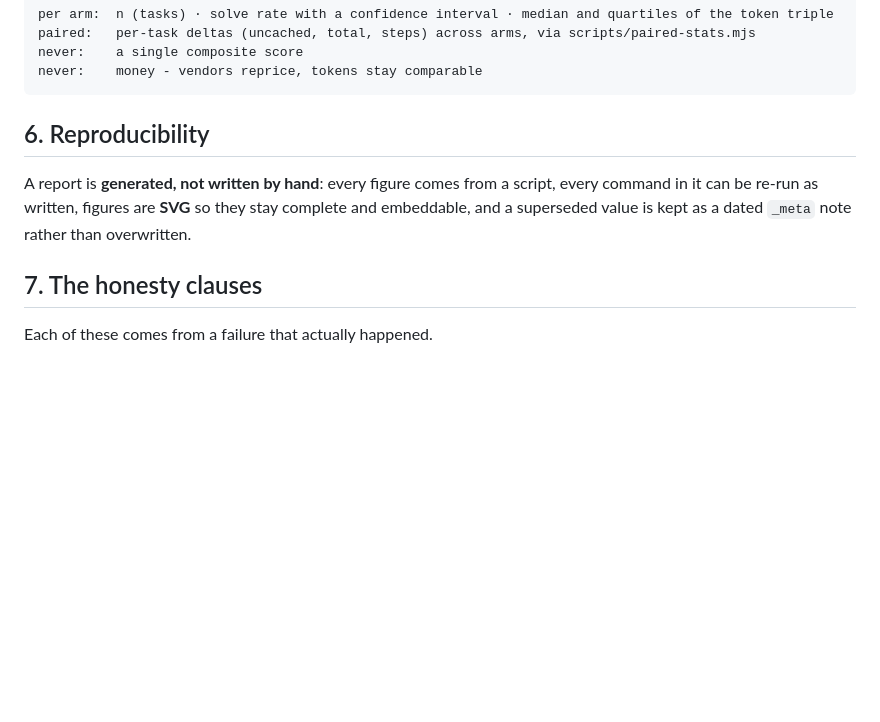
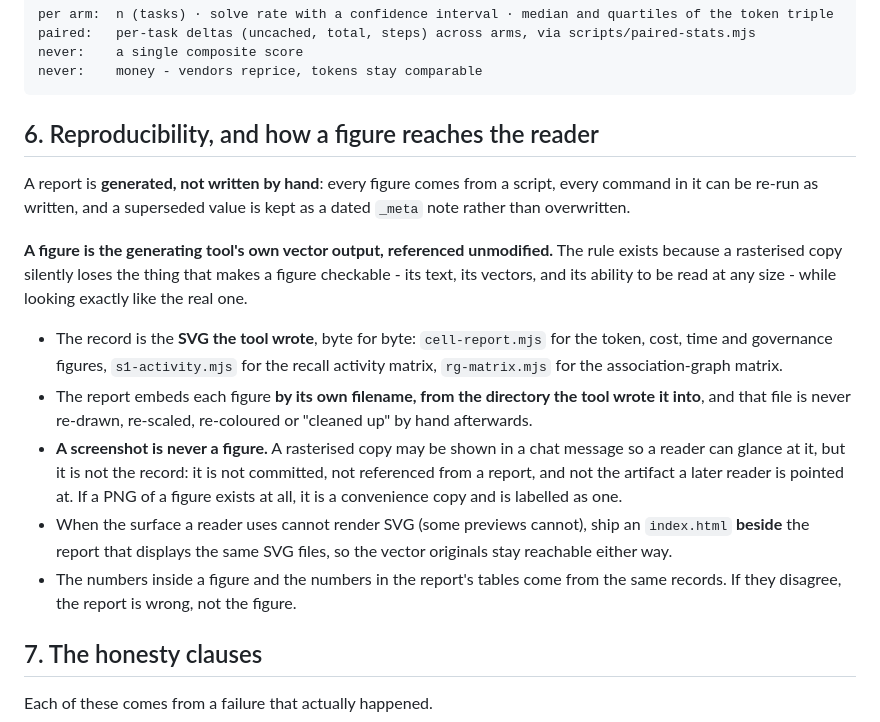
Before and after one commit to Jaffe2718/s1cap, a Markdown page: docs/REPORT-SPEC.md, the part around the change. Drawn GitHub-style; blank space fills up the shorter version.

Commit message:
﻿docs(s1cap): say how a figure reaches the reader, and that a screenshot is not one
§6 required figures to be SVG but never said who may transform them on the way to a reader, which left a real gap: a
rasterised copy of a generated figure looks exactly like the figure while having lost its text, its vectors and its
scalability, and a report can quote one without anyone noticing.

The clause now fixes: the record is the SVG the tool wrote, byte for byte (named per tool); the report embeds it by its
own filename from the directory the tool wrote it into and nothing re-draws, re-scales or recolours it afterwards; a
screenshot may be shown in a chat message but is never the record, never committed and never what a later reader is
pointed at; when a preview cannot render SVG, an index.html ships beside the report so the vector originals stay
reachable; and the numbers inside a figure must equal the numbers in the report's tables - if they disagree, the report
is wrong, not the figure.

````diff
--- a/docs/REPORT-SPEC.md
+++ b/docs/REPORT-SPEC.md
@@ -96,11 +96,26 @@ never:    a single composite score
 never:    money - vendors reprice, tokens stay comparable
 ```
 
-## 6. Reproducibility
+## 6. Reproducibility, and how a figure reaches the reader
 
 A report is **generated, not written by hand**: every figure comes from a script, every command in it can be re-run as
-written, figures are **SVG** so they stay complete and embeddable, and a superseded value is kept as a dated `_meta`
-note rather than overwritten.
+written, and a superseded value is kept as a dated `_meta` note rather than overwritten.
+
+**A figure is the generating tool's own vector output, referenced unmodified.** The rule exists because a rasterised
+copy silently loses the thing that makes a figure checkable - its text, its vectors, and its ability to be read at any
+size - while looking exactly like the real one.
+
+- The record is the **SVG the tool wrote**, byte for byte: `cell-report.mjs` for the token, cost, time and governance
+  figures, `s1-activity.mjs` for the recall activity matrix, `rg-matrix.mjs` for the association-graph matrix.
+- The report embeds each figure **by its own filename, from the directory the tool wrote it into**, and that file is
+  never re-drawn, re-scaled, re-coloured or "cleaned up" by hand afterwards.
+- **A screenshot is never a figure.** A rasterised copy may be shown in a chat message so a reader can glance at it,
+  but it is not the record: it is not committed, not referenced from a report, and not the artifact a later reader is
+  pointed at. If a PNG of a figure exists at all, it is a convenience copy and is labelled as one.
+- When the surface a reader uses cannot render SVG (some previews cannot), ship an `index.html` **beside** the report
+  that displays the same SVG files, so the vector originals stay reachable either way.
+- The numbers inside a figure and the numbers in the report's tables come from the same records. If they disagree, the
+  report is wrong, not the figure.
 
 ## 7. The honesty clauses
 
````
